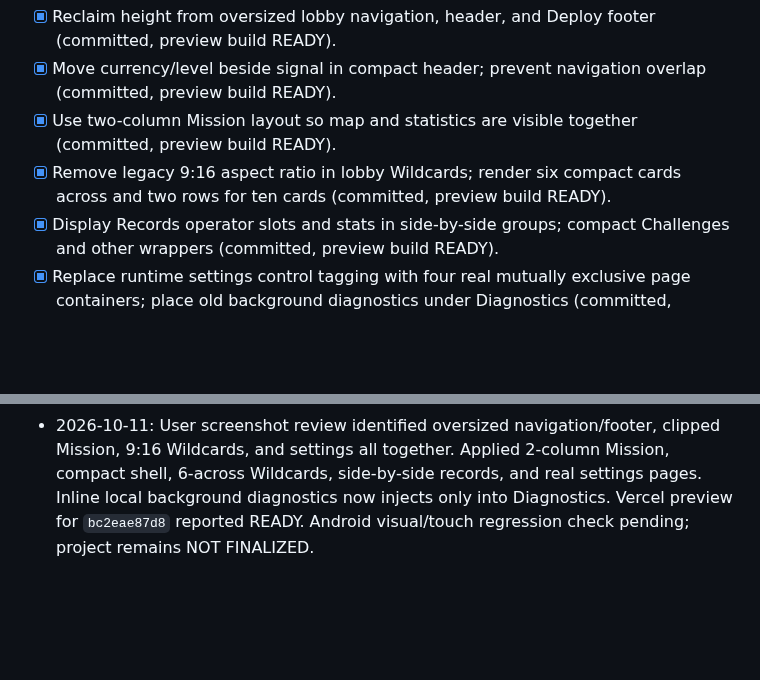
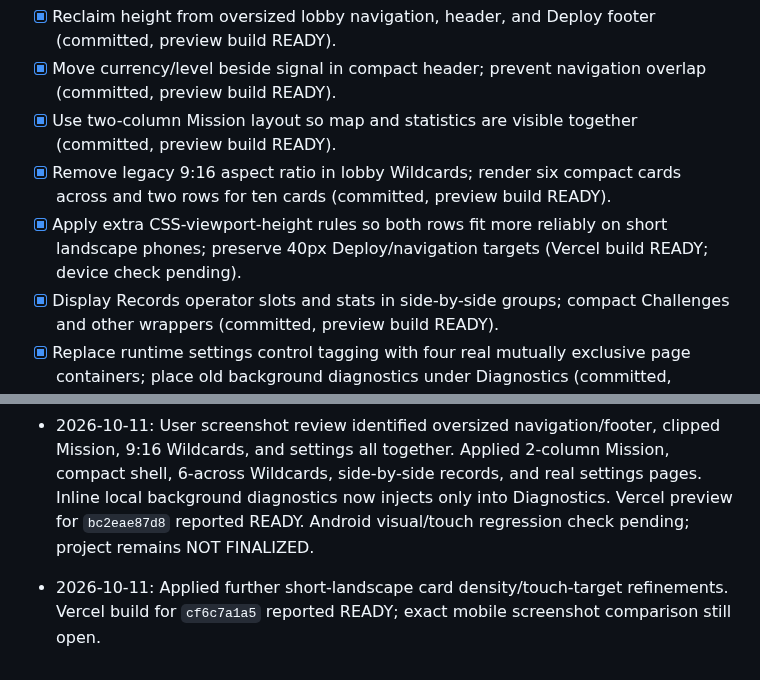
Before and after one commit to Flames1720/my-new-repo, a Markdown page: ISLAND_OUTBREAK_PROGRESS.md, 2 parts joined by grey strips. Rendered like a GitHub page; blank space fills up the shorter version.

Commit message:
docs(progress): capture short-landscape density and unverified phone screenshots

```diff
--- a/ISLAND_OUTBREAK_PROGRESS.md
+++ b/ISLAND_OUTBREAK_PROGRESS.md
@@ -60,6 +60,7 @@
 - [x] Move currency/level beside signal in compact header; prevent navigation overlap (committed, preview build READY).
 - [x] Use two-column Mission layout so map and statistics are visible together (committed, preview build READY).
 - [x] Remove legacy 9:16 aspect ratio in lobby Wildcards; render six compact cards across and two rows for ten cards (committed, preview build READY).
+- [x] Apply extra CSS-viewport-height rules so both rows fit more reliably on short landscape phones; preserve 40px Deploy/navigation targets (Vercel build READY; device check pending).
 - [x] Display Records operator slots and stats in side-by-side groups; compact Challenges and other wrappers (committed, preview build READY).
 - [x] Replace runtime settings control tagging with four real mutually exclusive page containers; place old background diagnostics under Diagnostics (committed, preview build READY).
 - [x] Raise Settings layer above lobby and keep inactive categories hidden/inert (committed, preview build READY).
@@ -103,3 +104,4 @@
 - 2026-10-10: Latest gameplay-code preview at commit `fa031e5` reported Vercel READY. TypeScript+Vite build passed; **on-device accuracy/input/UI/performance validation still pending**. Work remains NOT FINALIZED.
 - 2026-10-10: Added saved master and SFX volume sliders; replaced fixed per-shot volume override with preferences. Awaiting final combined preview build and Android sound check.
 - 2026-10-11: User screenshot review identified oversized navigation/footer, clipped Mission, 9:16 Wildcards, and settings all together. Applied 2-column Mission, compact shell, 6-across Wildcards, side-by-side records, and real settings pages. Inline local background diagnostics now injects only into Diagnostics. Vercel preview for `bc2eae87d8` reported READY. Android visual/touch regression check pending; project remains NOT FINALIZED.
+- 2026-10-11: Applied further short-landscape card density/touch-target refinements. Vercel build for `cf6c7a1a5` reported READY; exact mobile screenshot comparison still open.
```
